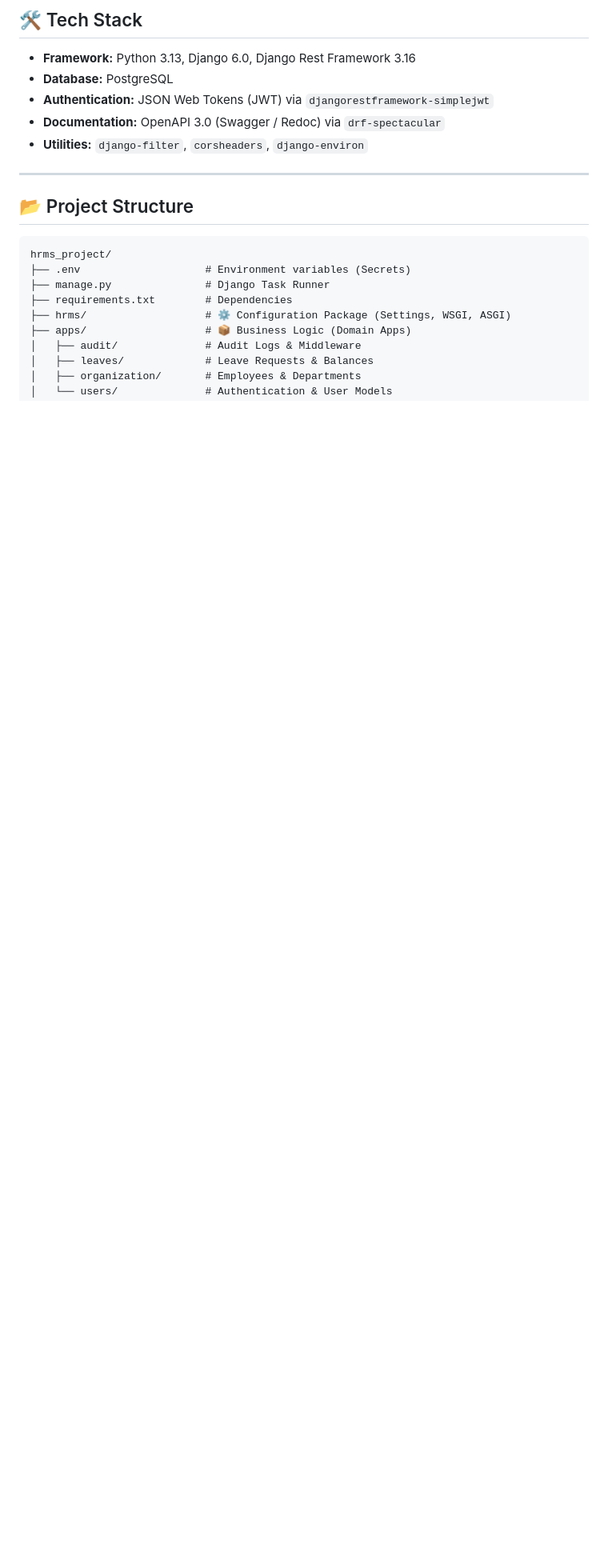
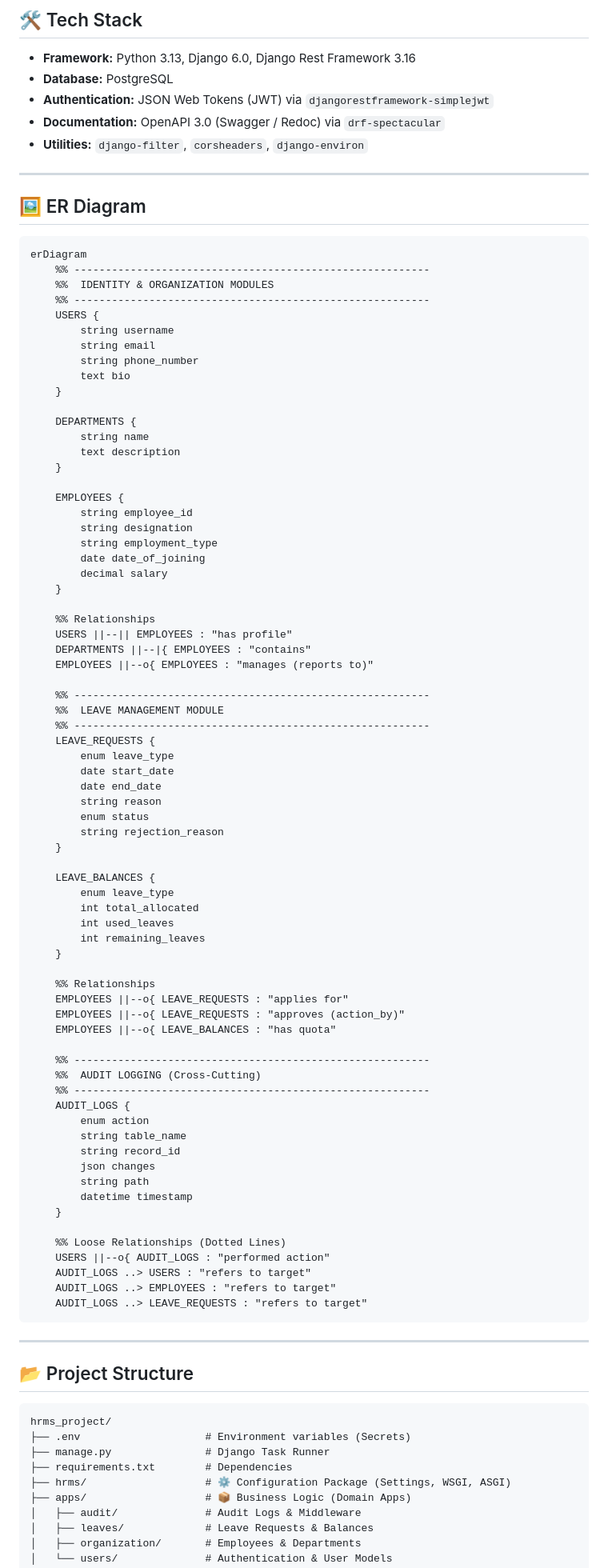
Before and after one commit to prthm2910/HRMS, a Markdown page: README.md, the part around the change. Shown at 80% size. GitHub-like rendering; blank space fills up the shorter version.

````diff
--- a/README.md
+++ b/README.md
@@ -40,6 +40,83 @@ This system handles complex HR workflows including Leave Management, Organizatio
 - **Authentication:** JSON Web Tokens (JWT) via `djangorestframework-simplejwt`
 - **Documentation:** OpenAPI 3.0 (Swagger / Redoc) via `drf-spectacular`
 - **Utilities:** `django-filter`, `corsheaders`, `django-environ`
+
+---
+
+## 🖼️ ER Diagram
+
+```
+erDiagram
+    %% ---------------------------------------------------------
+    %%  IDENTITY & ORGANIZATION MODULES
+    %% ---------------------------------------------------------
+    USERS {
+        string username
+        string email
+        string phone_number
+        text bio
+    }
+
+    DEPARTMENTS {
+        string name
+        text description
+    }
+
+    EMPLOYEES {
+        string employee_id
+        string designation
+        string employment_type
+        date date_of_joining
+        decimal salary
+    }
+
+    %% Relationships
+    USERS ||--|| EMPLOYEES : "has profile"
+    DEPARTMENTS ||--|{ EMPLOYEES : "contains"
+    EMPLOYEES ||--o{ EMPLOYEES : "manages (reports to)"
+
+    %% ---------------------------------------------------------
+    %%  LEAVE MANAGEMENT MODULE
+    %% ---------------------------------------------------------
+    LEAVE_REQUESTS {
+        enum leave_type
+        date start_date
+        date end_date
+        string reason
+        enum status
+        string rejection_reason
+    }
+
+    LEAVE_BALANCES {
+        enum leave_type
+        int total_allocated
+        int used_leaves
+        int remaining_leaves
+    }
+
+    %% Relationships
+    EMPLOYEES ||--o{ LEAVE_REQUESTS : "applies for"
+    EMPLOYEES ||--o{ LEAVE_REQUESTS : "approves (action_by)"
+    EMPLOYEES ||--o{ LEAVE_BALANCES : "has quota"
+
+    %% ---------------------------------------------------------
+    %%  AUDIT LOGGING (Cross-Cutting)
+    %% ---------------------------------------------------------
+    AUDIT_LOGS {
+        enum action
+        string table_name
+        string record_id
+        json changes
+        string path
+        datetime timestamp
+    }
+
+    %% Loose Relationships (Dotted Lines)
+    USERS ||--o{ AUDIT_LOGS : "performed action"
+    AUDIT_LOGS ..> USERS : "refers to target"
+    AUDIT_LOGS ..> EMPLOYEES : "refers to target"
+    AUDIT_LOGS ..> LEAVE_REQUESTS : "refers to target"
+```
 
 ---
 
````
